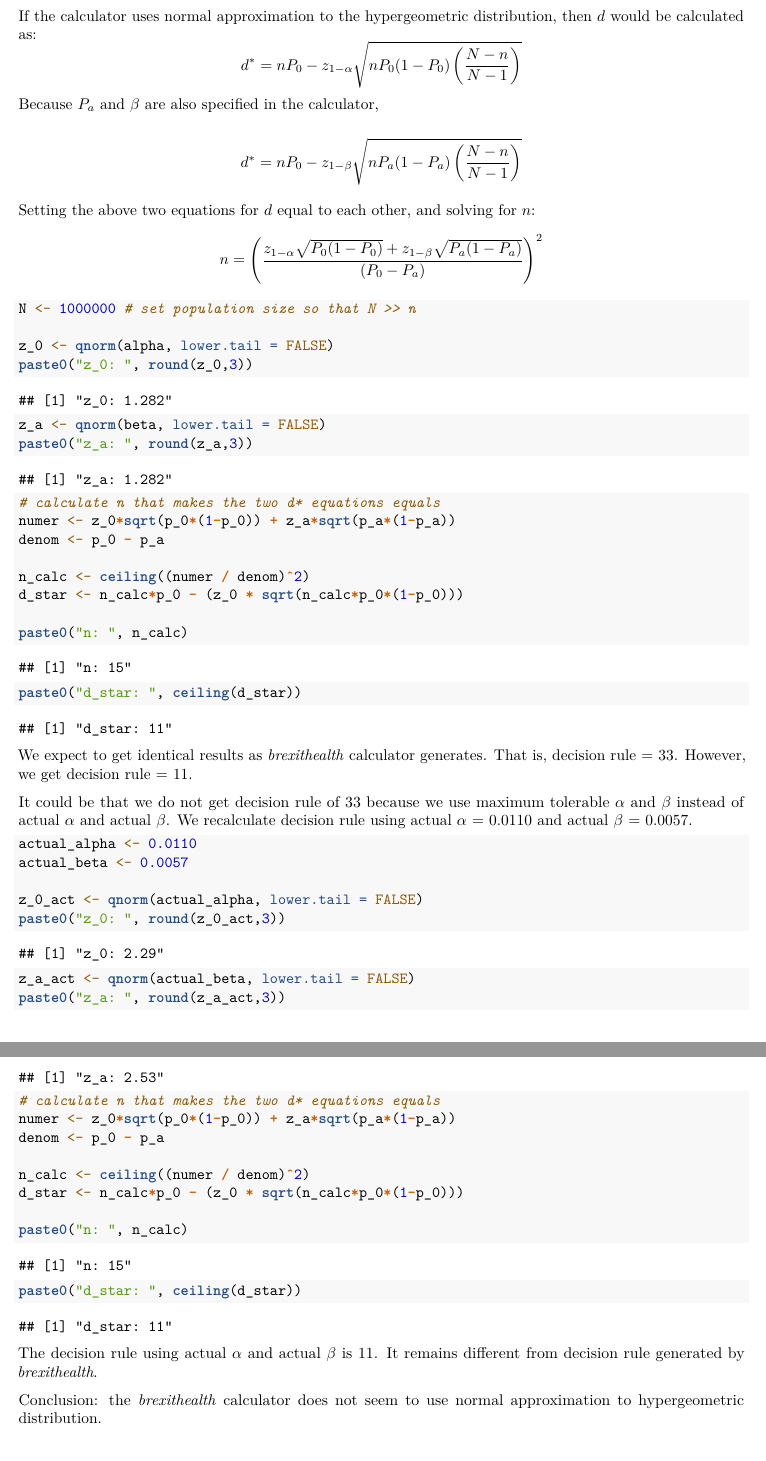
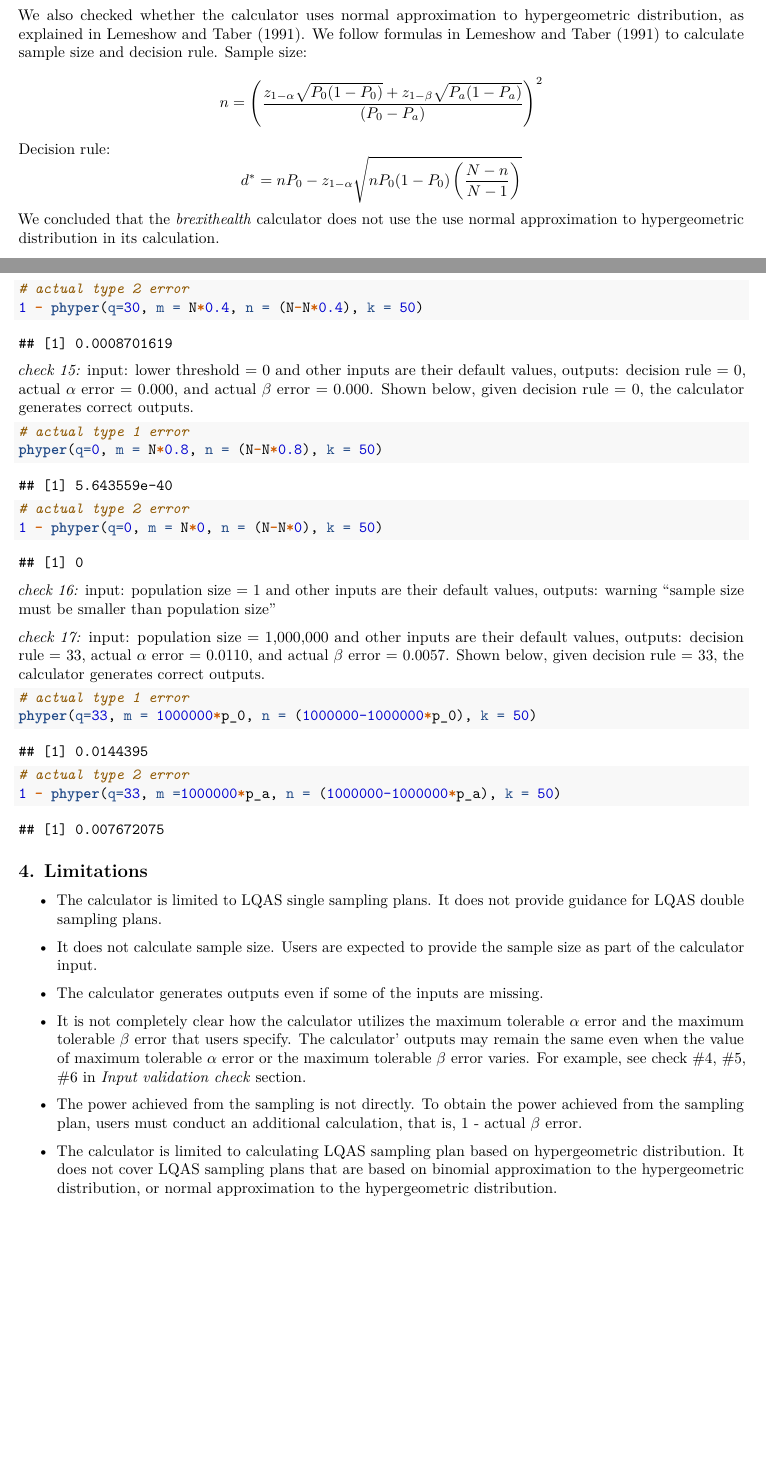
Before and after one commit to shanti-agung/2021_swb-sampling-calculator, an R Markdown document (script/calculator_lqas_brixtonhealth.Rmd): two parts of pages 6 and 7 of 7 before the commit and two parts of pages 4 and 6 of 6 after it, joined at a grey line, cut so that both start at the same text, the shorter picture padded with empty space. Rendered offline with R 4.5, knitr and Pandoc, then LaTeX, with nearby package versions.

Commit message:
revise review based on feedback

````diff
--- a/script/calculator_lqas_brixtonhealth.Rmd
+++ b/script/calculator_lqas_brixtonhealth.Rmd
@@ -201,3 +201,13 @@ This approach results in decision rule of 29.
 
 The decision rule that *brixtonhealth* produces is within the range of our calculated decision rules. Additionally, the decision rule results in type 1 error and type 2 error that are lower than the maximum allowable type 1 error and type 2 error that user specified. Therefore, we conclude that the calculator correctly calculates the decision rule.
 
+We also checked whether the calculator uses normal approximation to hypergeometric distribution, as explained in Lemeshow and Taber (1991). We follow formulas in Lemeshow and Taber (1991) to calculate sample size and decision rule.
+Sample size:
+$$
+n = \left(\frac{z_{1-\alpha} \sqrt{P_0(1-P_0)} + z_{1-\beta} \sqrt{P_a(1-P_a)}}{(P_0 - P_a)}  \right)^2
+$$
+Decision rule:
+$$
+d^* = nP_0 - z_{1-\alpha} \sqrt{nP_0(1-P_0)\left( \frac{N-n}{N-1}\right)}
+$$
+We concluded that the *brexithealth* calculator does not use the use normal approximation to hypergeometric distribution in its calculation.
@@ -261,5 +265,11 @@ find_dstar(N=N, p=p_0, n=15, alpha=0.1)
+```{r}
+# actual type 2 error
+1 - phyper(q=30, m = N*0.4, n = (N-N*0.4), k = 50)
+```
 
 
-### 2.2 Check brixtonhealth calculation using Lemeshow & Taber (1991) as reference
+*check 15:* input: lower threshold = 0 and other inputs are their default values, outputs: decision rule = 0, actual $\alpha$ error = 0.000, and actual $\beta$ error = 0.000. Shown below, given decision rule = 0, the calculator generates correct outputs.
 
-Lemeshow & Taber (1991) uses normal approximation to hypergeometric distribution.
+```{r}
+# actual type 1 error
+phyper(q=0, m = N*0.8, n = (N-N*0.8), k = 50)
@@ -266 +277,4 @@ Lemeshow & Taber (1991) uses normal approximation to hypergeometric distribution
 
+```{r}
+# actual type 2 error
+1 - phyper(q=0, m = N*0, n = (N-N*0), k = 50)
@@ -272 +282,2 @@ The mean and variance of hypergeometric distribution with sample size $n$ and th
 
+*check 16:* input: population size = 1 and other inputs are their default values, outputs: warning "sample size must be smaller than population size"
@@ -280,64 +284,27 @@ $$
 
-If the calculator uses normal approximation to the hypergeometric distribution, then $d$ would be calculated as:
-$$
-d^* = nP_0 - z_{1-\alpha} \sqrt{nP_0(1-P_0)\left( \frac{N-n}{N-1}\right)}
-$$
-Because $P_a$ and $\beta$ are also specified in the calculator,
+*check 17:* input: population size = 1,000,000 and other inputs are their default values, outputs: decision rule = 33, actual $\alpha$ error = 0.0110, and actual $\beta$ error = 0.0057. Shown below, given decision rule = 33, the calculator generates correct outputs.
 
-$$
-d^* = nP_0 - z_{1-\beta} \sqrt{nP_a(1-P_a)\left( \frac{N-n}{N-1}\right)}
-$$
+```{r}
+# actual type 1 error
+phyper(q=33, m = 1000000*p_0, n = (1000000-1000000*p_0), k = 50)
+```
 
-Setting the above two equations for $d$ equal to each other, and solving for $n$:
-$$
-n = \left(\frac{z_{1-\alpha} \sqrt{P_0(1-P_0)} + z_{1-\beta} \sqrt{P_a(1-P_a)}}{(P_0 - P_a)}  \right)^2
-$$
+```{r}
+# actual type 2 error
+1 - phyper(q=33, m =1000000*p_a, n = (1000000-1000000*p_a), k = 50)
+```
 
 
-```{r}
-N <- 1000000 # set population size so that N >> n
+## 4. Limitations
 
-z_0 <- qnorm(alpha, lower.tail = FALSE)
-paste0("z_0: ", round(z_0,3))
-z_a <- qnorm(beta, lower.tail = FALSE)
-paste0("z_a: ", round(z_a,3))
+* The calculator is limited to LQAS single sampling plans. It does not provide guidance for LQAS double sampling plans.
 
-# calculate n that makes the two d* equations equals
-numer <- z_0*sqrt(p_0*(1-p_0)) + z_a*sqrt(p_a*(1-p_a))
-denom <- p_0 - p_a
+* It does not calculate sample size. Users are expected to provide the sample size as part of the calculator input.
 
-n_calc <- ceiling((numer / denom)^2)
-d_star <- n_calc*p_0 - (z_0 * sqrt(n_calc*p_0*(1-p_0)))
+* The calculator generates outputs even if some of the inputs are missing.
 
-paste0("n: ", n_calc)
-paste0("d_star: ", ceiling(d_star))
-```
+* It is not completely clear how the calculator utilizes the maximum tolerable $\alpha$ error and the maximum tolerable $\beta$ error that users specify. The calculator' outputs may remain the same even when the value of maximum tolerable $\alpha$ error or the maximum tolerable $\beta$ error varies. For example, see check #4, #5, #6 in *Input validation check* section.
 
-We expect to get identical results as *brexithealth* calculator generates. That is, decision rule = 33. However, we get decision rule =  `r ceiling(d_star)`.
+* The power achieved from the sampling is not directly. To obtain the power achieved from the sampling plan, users must conduct an additional calculation, that is, 1 - actual $\beta$ error.
 
-It could be that we do not get decision rule of 33 because we use maximum tolerable $\alpha$ and $\beta$ instead of actual $\alpha$ and actual $\beta$. We recalculate decision rule using actual $\alpha$ = 0.0110 and actual $\beta$ = 0.0057.
-
-```{r}
-actual_alpha <- 0.0110
-actual_beta <- 0.0057
-
-z_0_act <- qnorm(actual_alpha, lower.tail = FALSE)
-paste0("z_0: ", round(z_0_act,3))
-z_a_act <- qnorm(actual_beta, lower.tail = FALSE)
-paste0("z_a: ", round(z_a_act,3))
-
-# calculate n that makes the two d* equations equals
-numer <- z_0*sqrt(p_0*(1-p_0)) + z_a*sqrt(p_a*(1-p_a))
-denom <- p_0 - p_a
-
-n_calc <- ceiling((numer / denom)^2)
-d_star <- n_calc*p_0 - (z_0 * sqrt(n_calc*p_0*(1-p_0)))
-
-paste0("n: ", n_calc)
-paste0("d_star: ", ceiling(d_star))
-
-```
-
-The decision rule using actual $\alpha$ and actual $\beta$ is `r ceiling(d_star)`. It remains different from decision rule generated by *brexithealth*.
-
-Conclusion: the *brexithealth* calculator does not seem to use normal approximation to hypergeometric distribution.
+* The calculator is limited to calculating LQAS sampling plan based on hypergeometric distribution. It does not cover LQAS sampling plans that are based on binomial approximation to the hypergeometric distribution, or normal approximation to the hypergeometric distribution.
````
Also changed, not shown: script/calculator_lqas_brixtonhealth.Rmd (74 more changed lines).
